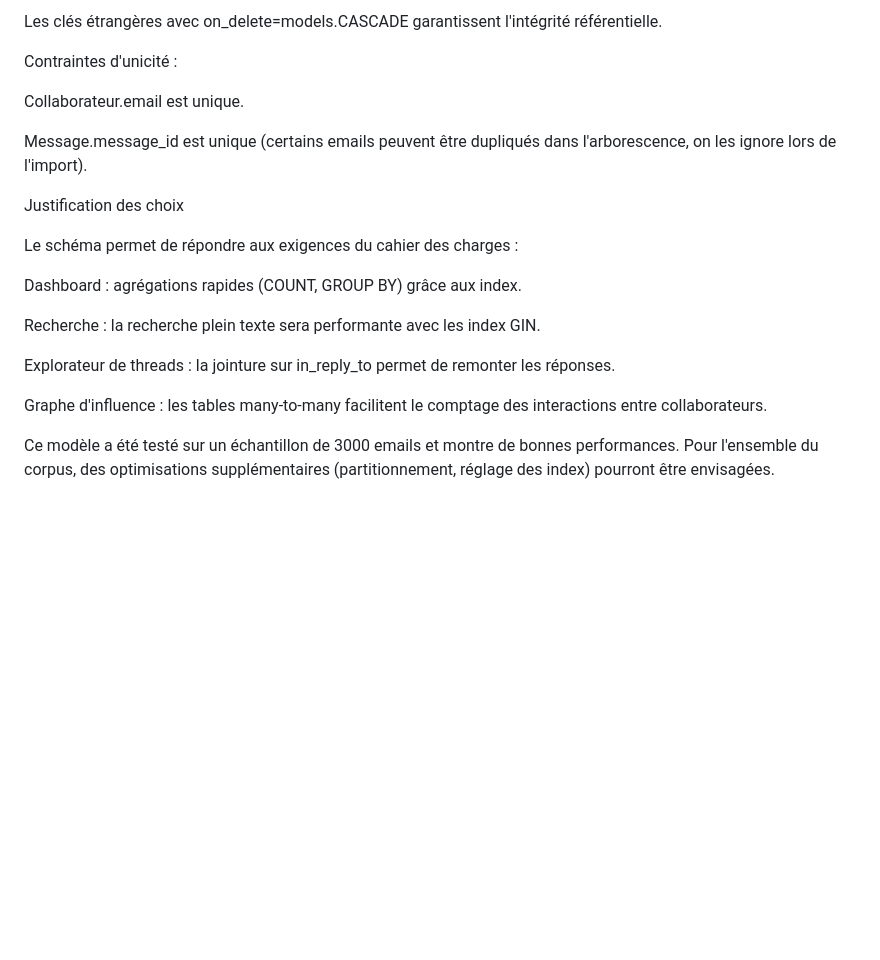
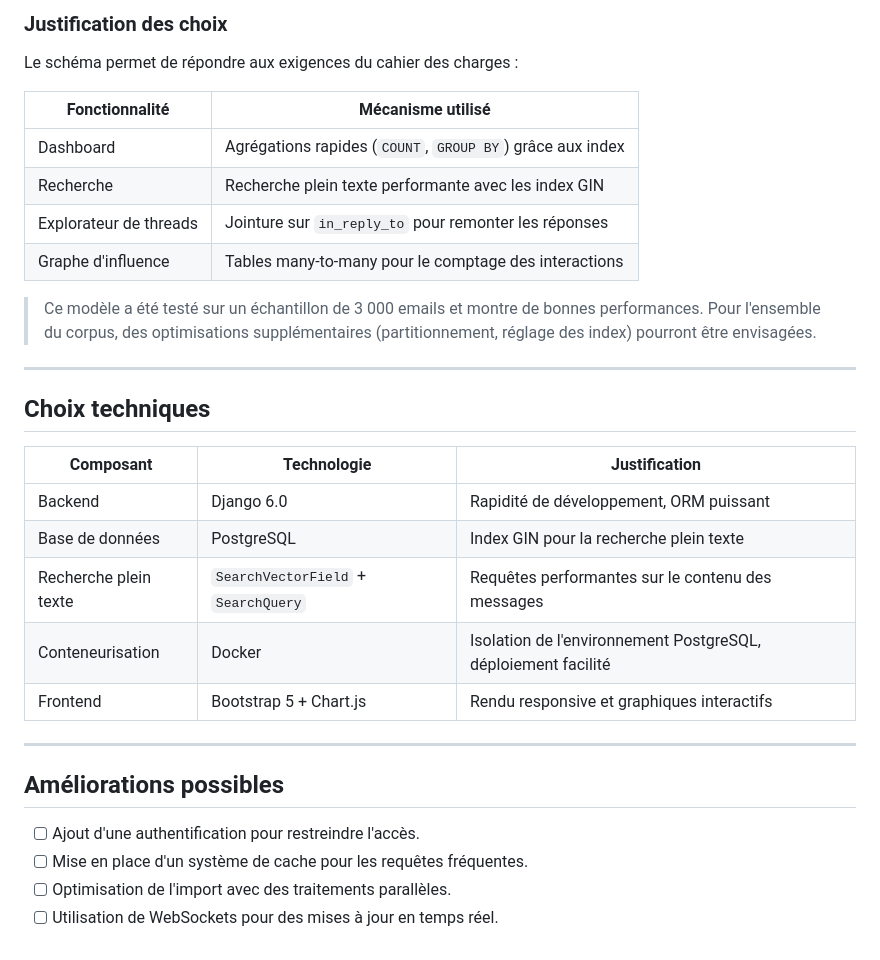
Before and after one commit to Daniele-Nana/enron-discovery, a Markdown page: README.md, the part around one of its changes. GitHub-like rendering; blank space fills up the shorter version.

Commit message:
Mise à jour du README avec description complète du projet

```diff
--- a/README.md
+++ b/README.md
@@ -265,39 +162,33 @@ La séparation des entités évite la duplication des adresses email et des mess
-Les clés étrangères avec on\_delete=models.CASCADE garantissent l'intégrité référentielle.
-
-
-
-Contraintes d'unicité :
-
-
-
-Collaborateur.email est unique.
-
-
-
-Message.message\_id est unique (certains emails peuvent être dupliqués dans l'arborescence, on les ignore lors de l'import).
-
-
-
-Justification des choix
+### Justification des choix
 
 Le schéma permet de répondre aux exigences du cahier des charges :
 
+| Fonctionnalité | Mécanisme utilisé |
+|---|---|
+| Dashboard | Agrégations rapides (`COUNT`, `GROUP BY`) grâce aux index |
+| Recherche | Recherche plein texte performante avec les index GIN |
+| Explorateur de threads | Jointure sur `in_reply_to` pour remonter les réponses |
+| Graphe d'influence | Tables many-to-many pour le comptage des interactions |
 
+> Ce modèle a été testé sur un échantillon de 3 000 emails et montre de bonnes performances. Pour l'ensemble du corpus, des optimisations supplémentaires (partitionnement, réglage des index) pourront être envisagées.
 
-Dashboard : agrégations rapides (COUNT, GROUP BY) grâce aux index.
+---
 
+## Choix techniques
 
+| Composant | Technologie | Justification |
+|---|---|---|
+| Backend | Django 6.0 | Rapidité de développement, ORM puissant |
+| Base de données | PostgreSQL | Index GIN pour la recherche plein texte |
+| Recherche plein texte | `SearchVectorField` + `SearchQuery` | Requêtes performantes sur le contenu des messages |
+| Conteneurisation | Docker | Isolation de l'environnement PostgreSQL, déploiement facilité |
+| Frontend | Bootstrap 5 + Chart.js | Rendu responsive et graphiques interactifs |
 
-Recherche : la recherche plein texte sera performante avec les index GIN.
+---
 
+## Améliorations possibles
 
-
-Explorateur de threads : la jointure sur in\_reply\_to permet de remonter les réponses.
-
-
-
-Graphe d'influence : les tables many‑to‑many facilitent le comptage des interactions entre collaborateurs.
-
-
-
-Ce modèle a été testé sur un échantillon de 3000 emails et montre de bonnes performances. Pour l'ensemble du corpus, des optimisations supplémentaires (partitionnement, réglage des index) pourront être envisagées.
+- [ ] Ajout d'une authentification pour restreindre l'accès.
+- [ ] Mise en place d'un système de cache pour les requêtes fréquentes.
+- [ ] Optimisation de l'import avec des traitements parallèles.
+- [ ] Utilisation de WebSockets pour des mises à jour en temps réel.
```
Also changed, not shown: other parts of README.md (+106 -209 lines).
